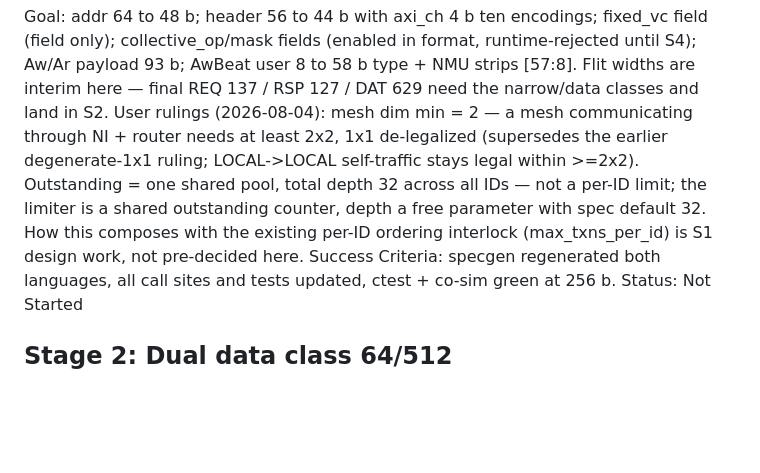
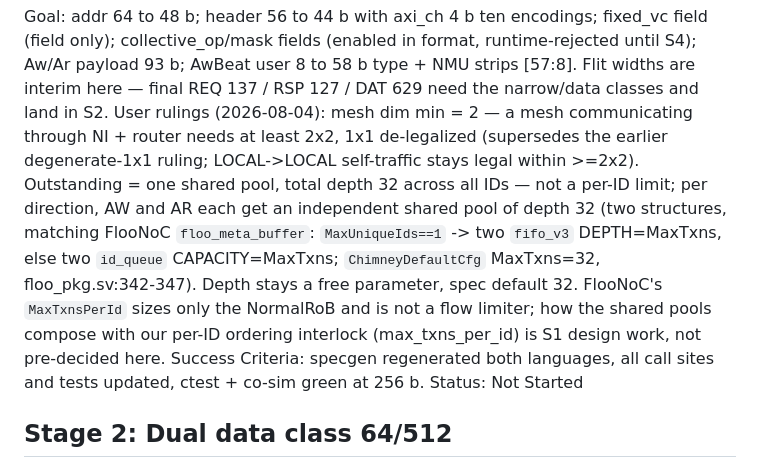
Before and after one commit to changlukas/noc_project, a Markdown page: IMPLEMENTATION_PLAN.md, the part around the change. GitHub-like rendering; blank space fills up the shorter version.

Commit message:
chore(plan): outstanding ruling refined — AW/AR independent shared pools of 32, FlooNoC meta_buffer citations
Co-Authored-By: Claude Fable 5 <noreply@anthropic.com>

```diff
--- a/IMPLEMENTATION_PLAN.md
+++ b/IMPLEMENTATION_PLAN.md
@@ -44,9 +44,12 @@ REQ 137 / RSP 127 / DAT 629 need the narrow/data classes and land in S2.
 User rulings (2026-08-04): mesh dim min = 2 — a mesh communicating through NI + router needs
 at least 2x2, 1x1 de-legalized (supersedes the earlier degenerate-1x1 ruling; LOCAL->LOCAL
 self-traffic stays legal within >=2x2). Outstanding = one shared pool, total depth 32 across
-all IDs — not a per-ID limit; the limiter is a shared outstanding counter, depth a free
-parameter with spec default 32. How this composes with the existing per-ID ordering interlock
-(max_txns_per_id) is S1 design work, not pre-decided here.
+all IDs — not a per-ID limit; per direction, AW and AR each get an independent shared pool of
+depth 32 (two structures, matching FlooNoC `floo_meta_buffer`: `MaxUniqueIds==1` -> two
+`fifo_v3` DEPTH=MaxTxns, else two `id_queue` CAPACITY=MaxTxns; `ChimneyDefaultCfg` MaxTxns=32,
+floo_pkg.sv:342-347). Depth stays a free parameter, spec default 32. FlooNoC's `MaxTxnsPerId`
+sizes only the NormalRoB and is not a flow limiter; how the shared pools compose with our
+per-ID ordering interlock (max_txns_per_id) is S1 design work, not pre-decided here.
 Success Criteria: specgen regenerated both languages, all call sites and tests updated, ctest +
 co-sim green at 256 b.
 Status: Not Started
```
